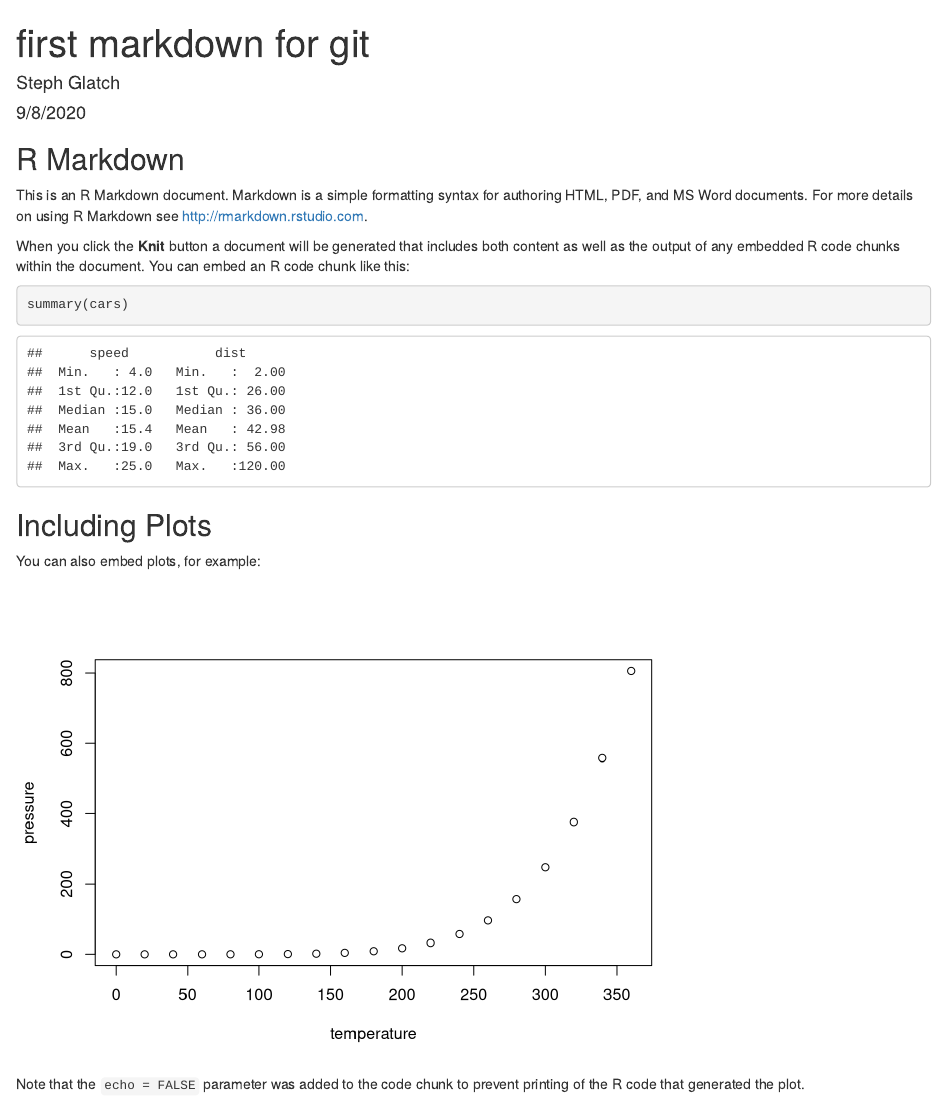
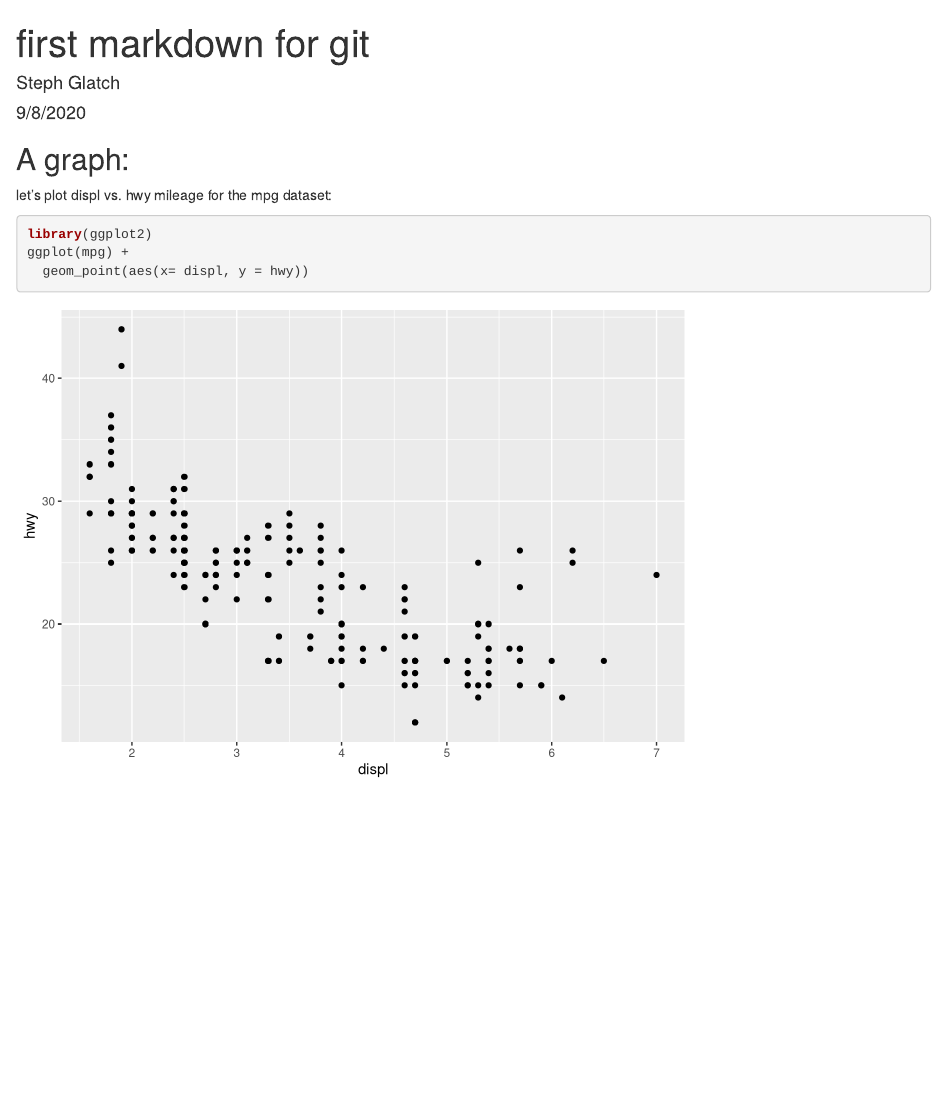
Before and after one commit to sg180267/first-repository, an R Markdown document (firstGit.Rmd): the page in a window 1100 px wide, from its top. Rendered offline with R 4.5, knitr and Pandoc, with nearby package versions.

Commit message:
Added a graph to the file ans made HTML.

````diff
--- a/firstGit.Rmd
+++ b/firstGit.Rmd
@@ -9,22 +9,11 @@ output: html_document
 knitr::opts_chunk$set(echo = TRUE)
 ```
 
-## R Markdown
+## A graph:
 
-This is an R Markdown document. Markdown is a simple formatting syntax for authoring HTML, PDF, and MS Word documents. For more details on using R Markdown see <http://rmarkdown.rstudio.com>.
-
-When you click the **Knit** button a document will be generated that includes both content as well as the output of any embedded R code chunks within the document. You can embed an R code chunk like this:
-
-```{r cars}
-summary(cars)
+let's plot displ vs. hwy mileage for the mpg dataset:
+```{r}
+library(ggplot2)
+ggplot(mpg) +
+  geom_point(aes(x= displ, y = hwy))
 ```
-
-## Including Plots
-
-You can also embed plots, for example:
-
-```{r pressure, echo=FALSE}
-plot(pressure)
-```
-
-Note that the `echo = FALSE` parameter was added to the code chunk to prevent printing of the R code that generated the plot.
````
Also changed, not shown: firstGit.html (added).
